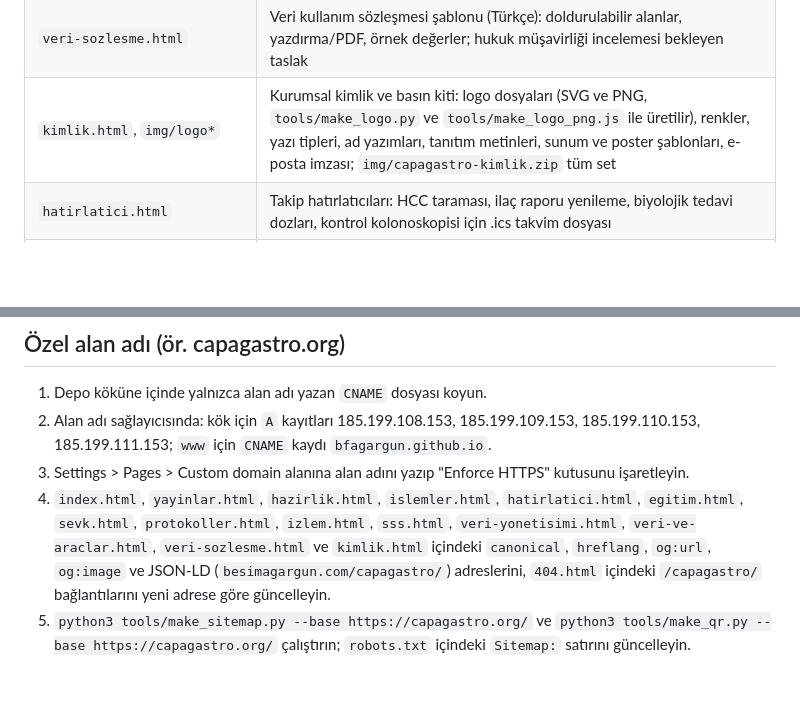
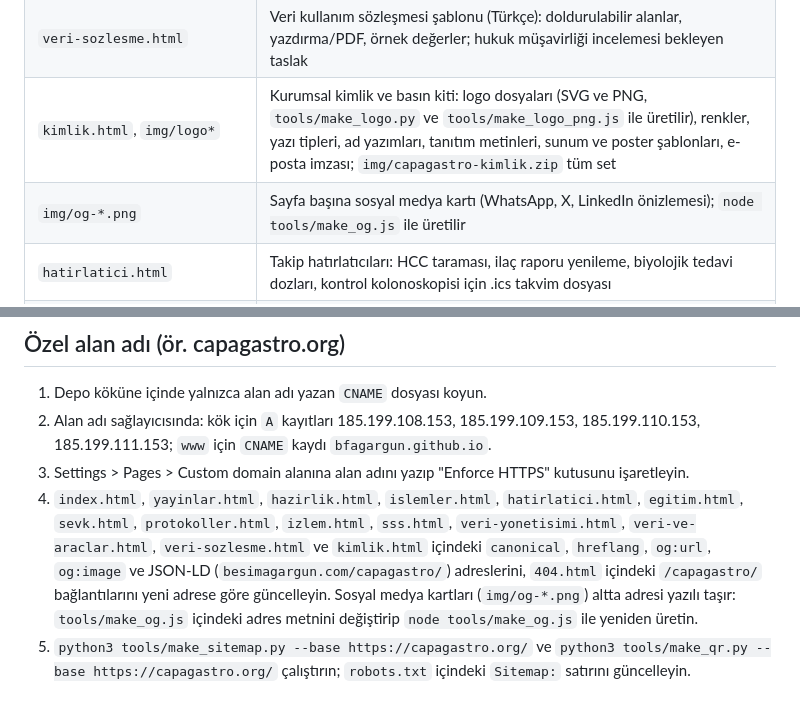
Before and after one commit to bfagargun/capagastro, a Markdown page: README.md, 2 parts joined by grey strips. Drawn GitHub-style; blank space fills up the shorter version.

Commit message:
README: sosyal medya kartları ve alan adı değişiminde yenileme notu
Co-Authored-By: Claude Fable 5.1 <noreply@anthropic.com>
Claude-Session: https://claude.ai/code/session_01PPymRPTfuTsNieK9EiMKYW

```diff
--- a/README.md
+++ b/README.md
@@ -19,6 +19,7 @@ Canlı adres: https://besimagargun.com/capagastro/ (İngilizce için `?lang=en`
 | `veri-ve-araclar.html` | Veri seti ve araç kataloğu: her veri seti ve yazılım/model için bir kart (kaynak, dönem, etiketler, erişim sınıfı, kullanım amacı, doğrulama, sınırlar); erişim akışı |
 | `veri-sozlesme.html` | Veri kullanım sözleşmesi şablonu (Türkçe): doldurulabilir alanlar, yazdırma/PDF, örnek değerler; hukuk müşavirliği incelemesi bekleyen taslak |
 | `kimlik.html`, `img/logo*` | Kurumsal kimlik ve basın kiti: logo dosyaları (SVG ve PNG, `tools/make_logo.py` ve `tools/make_logo_png.js` ile üretilir), renkler, yazı tipleri, ad yazımları, tanıtım metinleri, sunum ve poster şablonları, e-posta imzası; `img/capagastro-kimlik.zip` tüm set |
+| `img/og-*.png` | Sayfa başına sosyal medya kartı (WhatsApp, X, LinkedIn önizlemesi); `node tools/make_og.js` ile üretilir |
 | `hatirlatici.html` | Takip hatırlatıcıları: HCC taraması, ilaç raporu yenileme, biyolojik tedavi dozları, kontrol kolonoskopisi için .ics takvim dosyası |
 | `izlem.html` | Uzun süreli izlem rehberleri: İBH, siroz, karaciğer nakli adayları, Wilson; bizde nasıl işler, ne zaman aramalı |
 | `sss.html` | Hastalar için sık sorulan sorular (randevu, işlem günü, sonuç ve raporlar, hazırlık ve ilaçlar, ulaşım, diğer); arama kutusu, FAQPage yapılandırılmış verisi |
@@ -99,5 +100,5 @@ Depo: github.com/bfagargun/capagastro, dal `main`, klasör `/ (root)`. Dosyalar
 1. Depo köküne içinde yalnızca alan adı yazan `CNAME` dosyası koyun.
 2. Alan adı sağlayıcısında: kök için `A` kayıtları 185.199.108.153, 185.199.109.153, 185.199.110.153, 185.199.111.153; `www` için `CNAME` kaydı `bfagargun.github.io`.
 3. Settings > Pages > Custom domain alanına alan adını yazıp "Enforce HTTPS" kutusunu işaretleyin.
-4. `index.html`, `yayinlar.html`, `hazirlik.html`, `islemler.html`, `hatirlatici.html`, `egitim.html`, `sevk.html`, `protokoller.html`, `izlem.html`, `sss.html`, `veri-yonetisimi.html`, `veri-ve-araclar.html`, `veri-sozlesme.html` ve `kimlik.html` içindeki `canonical`, `hreflang`, `og:url`, `og:image` ve JSON-LD (`besimagargun.com/capagastro/`) adreslerini, `404.html` içindeki `/capagastro/` bağlantılarını yeni adrese göre güncelleyin.
+4. `index.html`, `yayinlar.html`, `hazirlik.html`, `islemler.html`, `hatirlatici.html`, `egitim.html`, `sevk.html`, `protokoller.html`, `izlem.html`, `sss.html`, `veri-yonetisimi.html`, `veri-ve-araclar.html`, `veri-sozlesme.html` ve `kimlik.html` içindeki `canonical`, `hreflang`, `og:url`, `og:image` ve JSON-LD (`besimagargun.com/capagastro/`) adreslerini, `404.html` içindeki `/capagastro/` bağlantılarını yeni adrese göre güncelleyin. Sosyal medya kartları (`img/og-*.png`) altta adresi yazılı taşır: `tools/make_og.js` içindeki adres metnini değiştirip `node tools/make_og.js` ile yeniden üretin.
 5. `python3 tools/make_sitemap.py --base https://capagastro.org/` ve `python3 tools/make_qr.py --base https://capagastro.org/` çalıştırın; `robots.txt` içindeki `Sitemap:` satırını güncelleyin.
```
